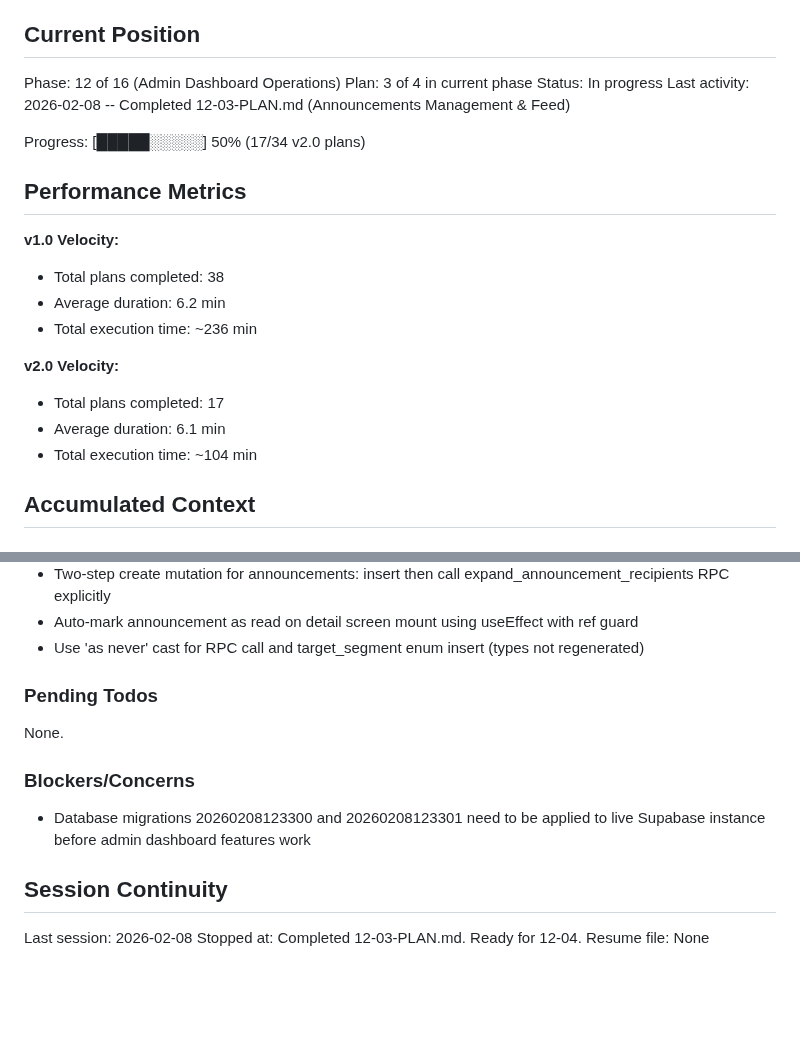
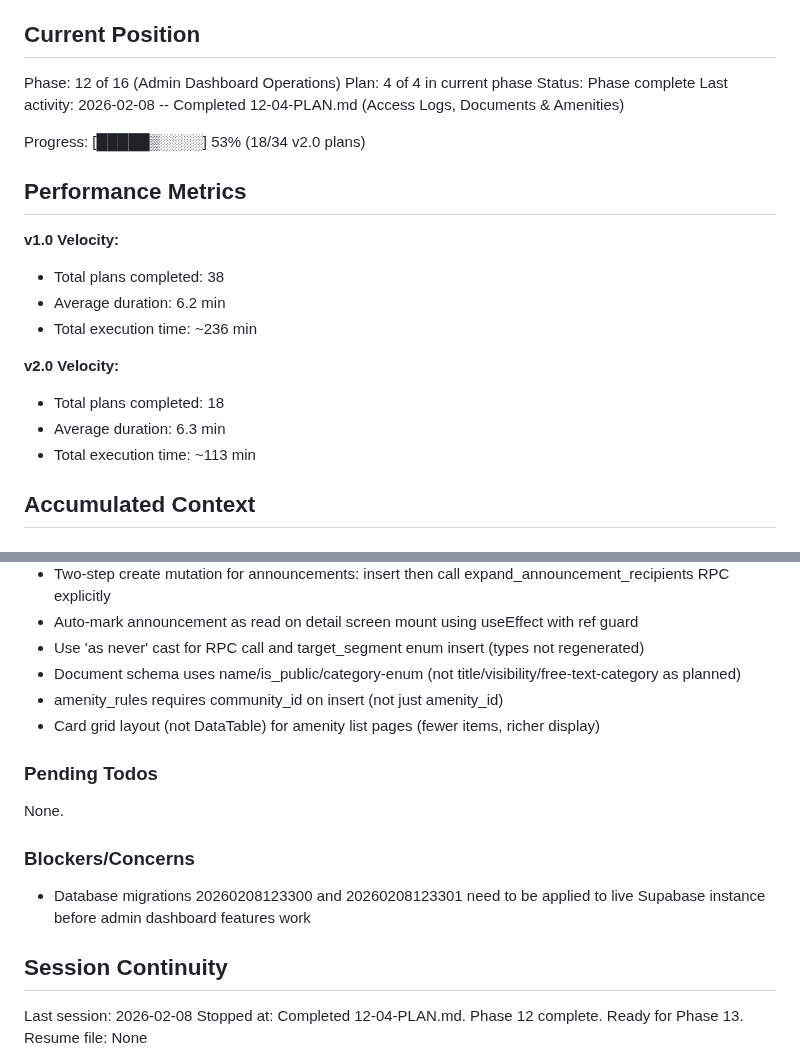
Before and after one commit to LoGebo/colony, a Markdown page: .planning/STATE.md, 2 parts joined by grey strips. Rendered like a GitHub page; blank space fills up the shorter version.

Commit message:
docs(12-04): complete access logs, documents & amenities plan
Tasks completed: 2/2
- Access log reports with CSV export
- Document repository and amenity management pages

SUMMARY: .planning/phases/12-admin-dashboard-operations/12-04-SUMMARY.md

```diff
--- a/.planning/STATE.md
+++ b/.planning/STATE.md
@@ -10,11 +10,11 @@ See: .planning/PROJECT.md (updated 2026-02-07)
 ## Current Position
 
 Phase: 12 of 16 (Admin Dashboard Operations)
-Plan: 3 of 4 in current phase
-Status: In progress
-Last activity: 2026-02-08 -- Completed 12-03-PLAN.md (Announcements Management & Feed)
+Plan: 4 of 4 in current phase
+Status: Phase complete
+Last activity: 2026-02-08 -- Completed 12-04-PLAN.md (Access Logs, Documents & Amenities)
 
-Progress: [█████░░░░░] 50% (17/34 v2.0 plans)
+Progress: [█████▒░░░░] 53% (18/34 v2.0 plans)
 
 ## Performance Metrics
 
@@ -24,9 +24,9 @@ Progress: [█████░░░░░] 50% (17/34 v2.0 plans)
 - Total execution time: ~236 min
 
 **v2.0 Velocity:**
-- Total plans completed: 17
-- Average duration: 6.1 min
-- Total execution time: ~104 min
+- Total plans completed: 18
+- Average duration: 6.3 min
+- Total execution time: ~113 min
 
 ## Accumulated Context
 
@@ -75,6 +75,9 @@ New v2.0 decisions:
 - Two-step create mutation for announcements: insert then call expand_announcement_recipients RPC explicitly
 - Auto-mark announcement as read on detail screen mount using useEffect with ref guard
 - Use 'as never' cast for RPC call and target_segment enum insert (types not regenerated)
+- Document schema uses name/is_public/category-enum (not title/visibility/free-text-category as planned)
+- amenity_rules requires community_id on insert (not just amenity_id)
+- Card grid layout (not DataTable) for amenity list pages (fewer items, richer display)
 
 ### Pending Todos
 
@@ -87,5 +90,5 @@ None.
 ## Session Continuity
 
 Last session: 2026-02-08
-Stopped at: Completed 12-03-PLAN.md. Ready for 12-04.
+Stopped at: Completed 12-04-PLAN.md. Phase 12 complete. Ready for Phase 13.
 Resume file: None
```
Also changed, not shown: 1 other file.
